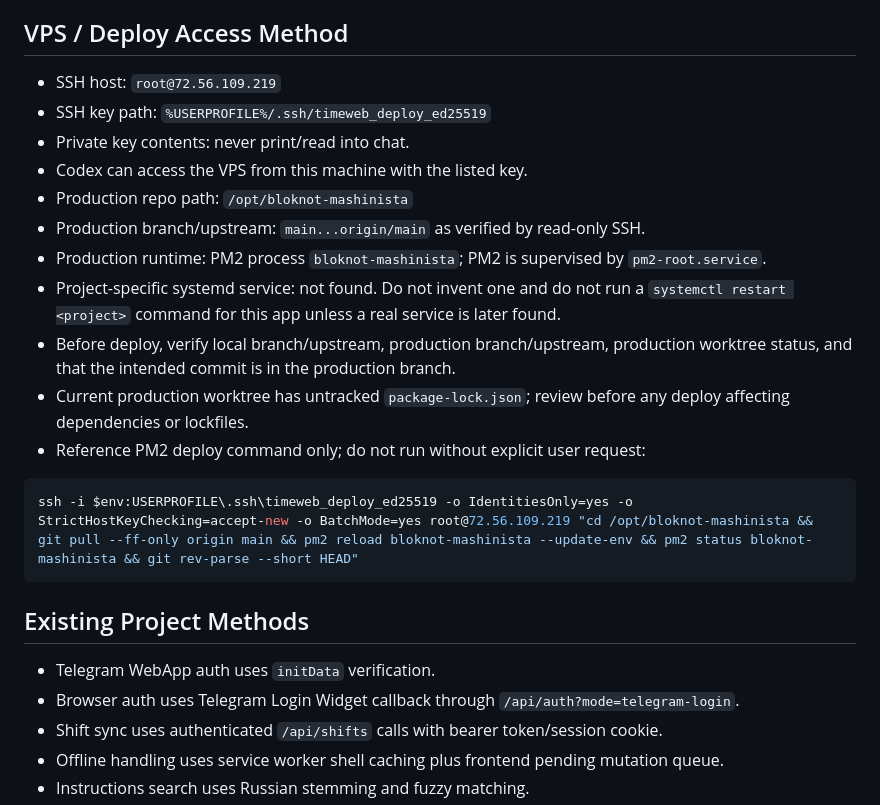
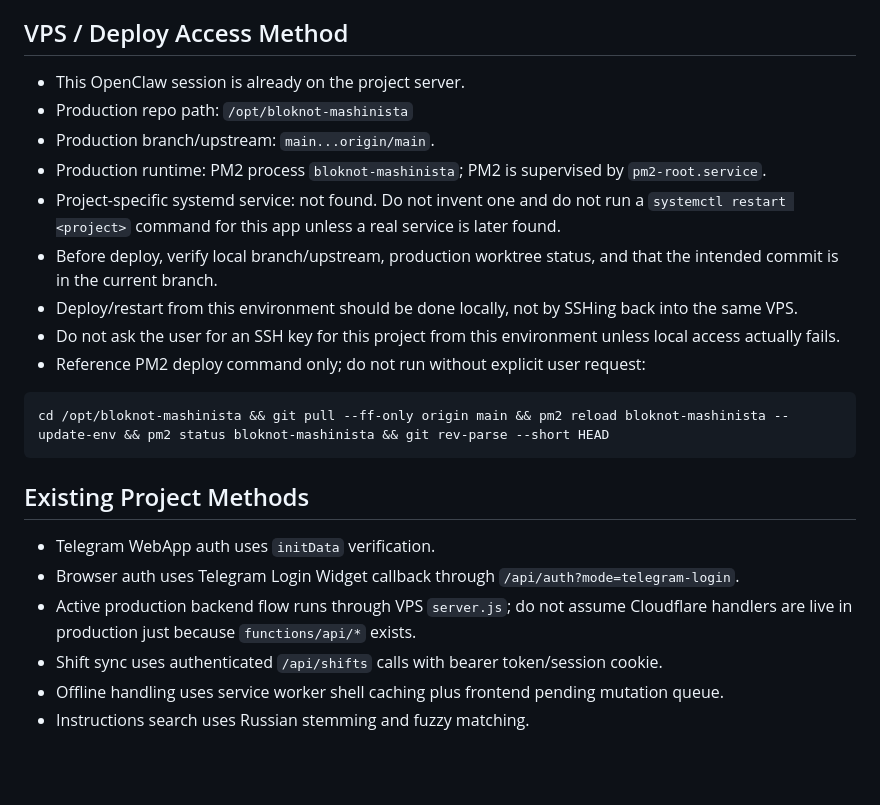
Before and after one commit to iEgor72/bloknot-mashinista, a Markdown page: ai-memory/METHODS.md, the part around the change. Rendered like a GitHub page; blank space fills up the shorter version.

````diff
--- a/ai-memory/METHODS.md
+++ b/ai-memory/METHODS.md
@@ -28,25 +28,24 @@ Generated: 2026-04-17 23:20 +10:00
 - If tests are skipped or unavailable, record that explicitly in the final answer and memory when material.
 
 ## VPS / Deploy Access Method
-- SSH host: `root@72.56.109.219`
-- SSH key path: `%USERPROFILE%/.ssh/timeweb_deploy_ed25519`
-- Private key contents: never print/read into chat.
-- Codex can access the VPS from this machine with the listed key.
+- This OpenClaw session is already on the project server.
 - Production repo path: `/opt/bloknot-mashinista`
-- Production branch/upstream: `main...origin/main` as verified by read-only SSH.
+- Production branch/upstream: `main...origin/main`.
 - Production runtime: PM2 process `bloknot-mashinista`; PM2 is supervised by `pm2-root.service`.
 - Project-specific systemd service: not found. Do not invent one and do not run a `systemctl restart <project>` command for this app unless a real service is later found.
-- Before deploy, verify local branch/upstream, production branch/upstream, production worktree status, and that the intended commit is in the production branch.
-- Current production worktree has untracked `package-lock.json`; review before any deploy affecting dependencies or lockfiles.
+- Before deploy, verify local branch/upstream, production worktree status, and that the intended commit is in the current branch.
+- Deploy/restart from this environment should be done locally, not by SSHing back into the same VPS.
+- Do not ask the user for an SSH key for this project from this environment unless local access actually fails.
 - Reference PM2 deploy command only; do not run without explicit user request:
 
-```powershell
-ssh -i $env:USERPROFILE\.ssh\timeweb_deploy_ed25519 -o IdentitiesOnly=yes -o StrictHostKeyChecking=accept-new -o BatchMode=yes root@72.56.109.219 "cd /opt/bloknot-mashinista && git pull --ff-only origin main && pm2 reload bloknot-mashinista --update-env && pm2 status bloknot-mashinista && git rev-parse --short HEAD"
+```bash
+cd /opt/bloknot-mashinista && git pull --ff-only origin main && pm2 reload bloknot-mashinista --update-env && pm2 status bloknot-mashinista && git rev-parse --short HEAD
 ```
 
 ## Existing Project Methods
 - Telegram WebApp auth uses `initData` verification.
 - Browser auth uses Telegram Login Widget callback through `/api/auth?mode=telegram-login`.
+- Active production backend flow runs through VPS `server.js`; do not assume Cloudflare handlers are live in production just because `functions/api/*` exists.
 - Shift sync uses authenticated `/api/shifts` calls with bearer token/session cookie.
 - Offline handling uses service worker shell caching plus frontend pending mutation queue.
 - Instructions search uses Russian stemming and fuzzy matching.
````
Also changed, not shown: ai-memory/AGENT_CONTEXT.md (+4 -5 lines), ai-memory/PROJECT_STATE.md (+21 -29 lines).
